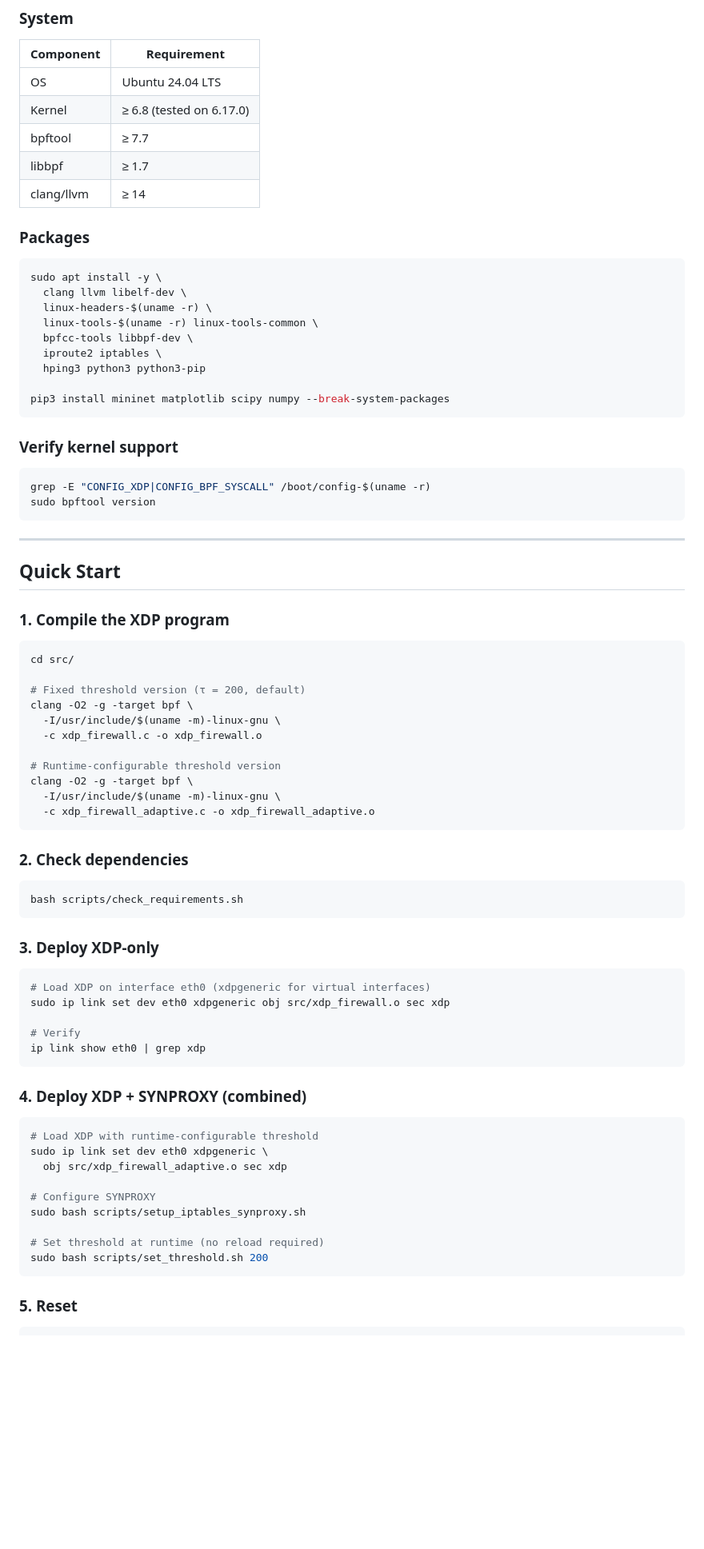
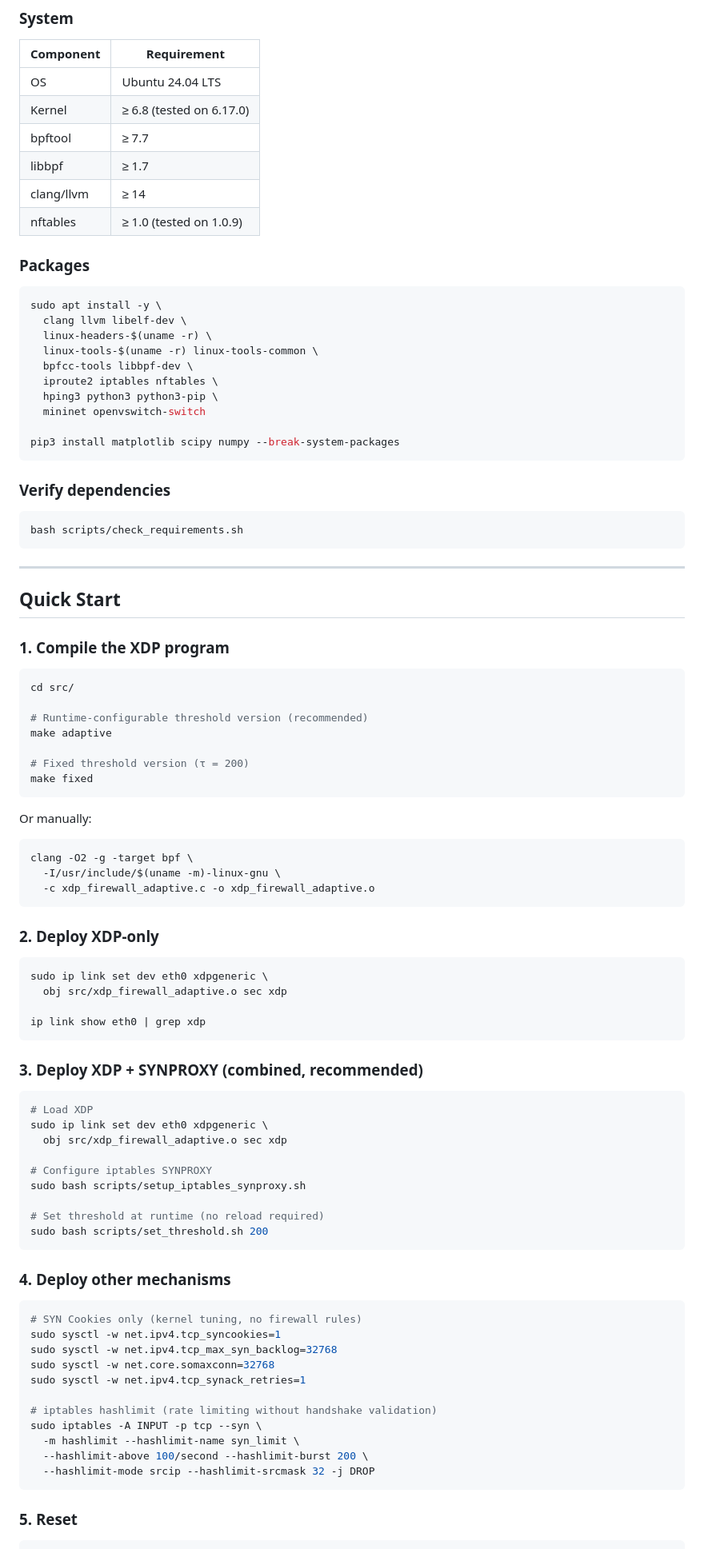
Before and after one commit to apirodd/eBPF, a Markdown page: README.md, the part around one of its changes. Shown at 80% size. GitHub-like rendering; blank space fills up the shorter version.

````diff
--- a/README.md
+++ b/README.md
@@ -69,6 +107,7 @@ ebpf-syn-flood-firewall/
 | bpftool | ≥ 7.7 |
 | libbpf | ≥ 1.7 |
 | clang/llvm | ≥ 14 |
+| nftables | ≥ 1.0 (tested on 1.0.9) |
 
 ### Packages
 
@@ -78,17 +117,17 @@ sudo apt install -y \
   linux-headers-$(uname -r) \
   linux-tools-$(uname -r) linux-tools-common \
   bpfcc-tools libbpf-dev \
-  iproute2 iptables \
-  hping3 python3 python3-pip
+  iproute2 iptables nftables \
+  hping3 python3 python3-pip \
+  mininet openvswitch-switch
 
-pip3 install mininet matplotlib scipy numpy --break-system-packages
+pip3 install matplotlib scipy numpy --break-system-packages
 ```
 
-### Verify kernel support
+### Verify dependencies
 
 ```bash
-grep -E "CONFIG_XDP|CONFIG_BPF_SYSCALL" /boot/config-$(uname -r)
-sudo bpftool version
+bash scripts/check_requirements.sh
 ```
 
 ---
@@ -100,45 +139,58 @@ sudo bpftool version
 ```bash
 cd src/
 
-# Fixed threshold version (τ = 200, default)
-clang -O2 -g -target bpf \
-  -I/usr/include/$(uname -m)-linux-gnu \
-  -c xdp_firewall.c -o xdp_firewall.o
+# Runtime-configurable threshold version (recommended)
+make adaptive
 
-# Runtime-configurable threshold version
+# Fixed threshold version (τ = 200)
+make fixed
+```
+
+Or manually:
+
+```bash
 clang -O2 -g -target bpf \
   -I/usr/include/$(uname -m)-linux-gnu \
   -c xdp_firewall_adaptive.c -o xdp_firewall_adaptive.o
 ```
 
-### 2. Check dependencies
+### 2. Deploy XDP-only
 
 ```bash
-bash scripts/check_requirements.sh
-```
+sudo ip link set dev eth0 xdpgeneric \
+  obj src/xdp_firewall_adaptive.o sec xdp
 
-### 3. Deploy XDP-only
-
-```bash
-# Load XDP on interface eth0 (xdpgeneric for virtual interfaces)
-sudo ip link set dev eth0 xdpgeneric obj src/xdp_firewall.o sec xdp
-
-# Verify
 ip link show eth0 | grep xdp
 ```
 
-### 4. Deploy XDP + SYNPROXY (combined)
+### 3. Deploy XDP + SYNPROXY (combined, recommended)
 
 ```bash
-# Load XDP with runtime-configurable threshold
+# Load XDP
 sudo ip link set dev eth0 xdpgeneric \
   obj src/xdp_firewall_adaptive.o sec xdp
 
-# Configure SYNPROXY
+# Configure iptables SYNPROXY
 sudo bash scripts/setup_iptables_synproxy.sh
 
 # Set threshold at runtime (no reload required)
 sudo bash scripts/set_threshold.sh 200
+```
+
+### 4. Deploy other mechanisms
+
+```bash
+# SYN Cookies only (kernel tuning, no firewall rules)
+sudo sysctl -w net.ipv4.tcp_syncookies=1
+sudo sysctl -w net.ipv4.tcp_max_syn_backlog=32768
+sudo sysctl -w net.core.somaxconn=32768
+sudo sysctl -w net.ipv4.tcp_synack_retries=1
+
+# iptables hashlimit (rate limiting without handshake validation)
+sudo iptables -A INPUT -p tcp --syn \
+  -m hashlimit --hashlimit-name syn_limit \
+  --hashlimit-above 100/second --hashlimit-burst 200 \
+  --hashlimit-mode srcip --hashlimit-srcmask 32 -j DROP
 ```
 
 ### 5. Reset
````
Also changed, not shown: other parts of README.md (+104 -60 lines).
